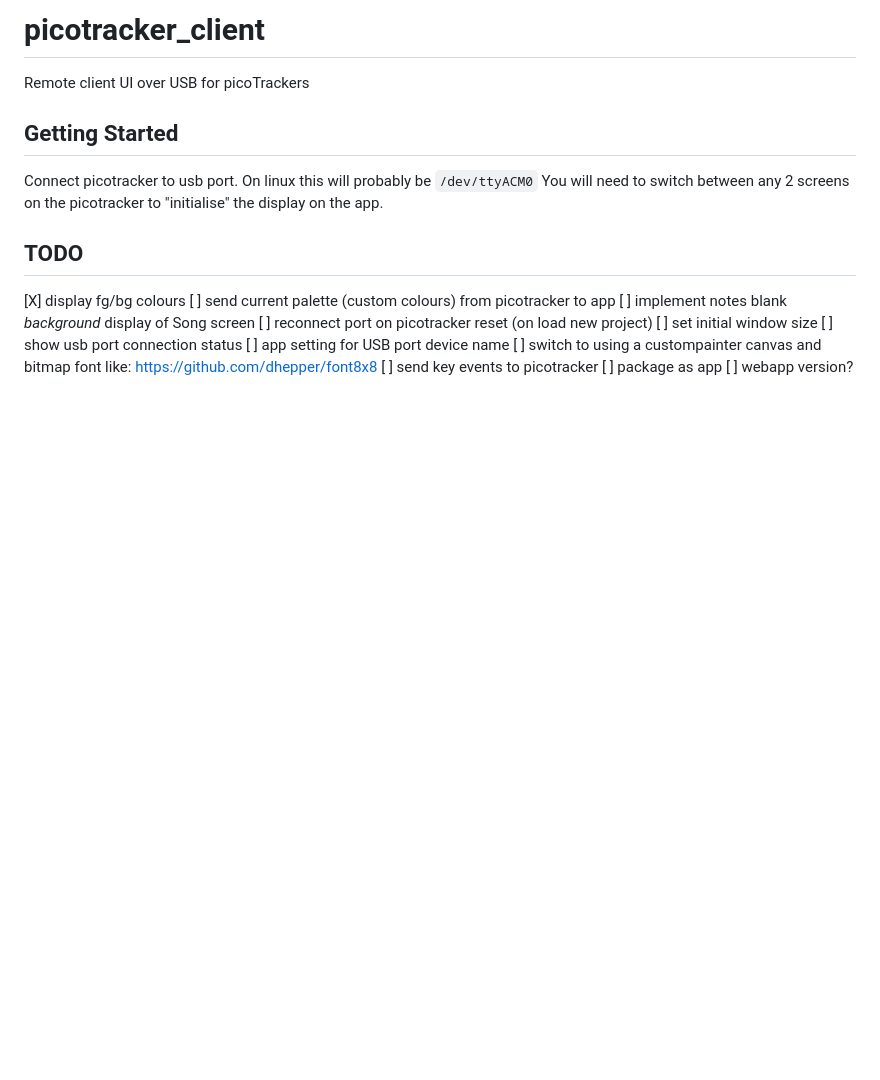
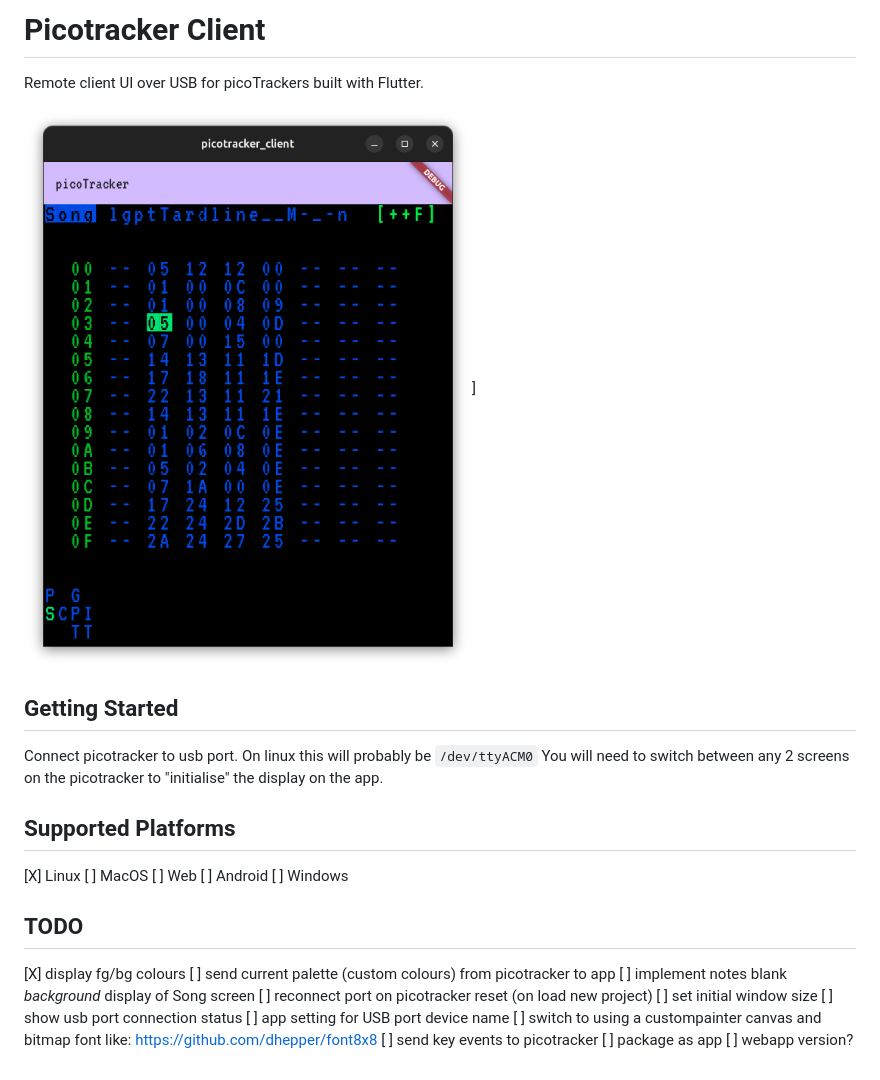
Before and after one commit to maks/picotracker_client, a Markdown page: README.md, the part around the change. GitHub-like rendering; pictures changed too: docs/Screenshot1.png (added); blank space fills up the shorter version.

Commit message:
add screenshot, supported platforms

```diff
--- a/README.md
+++ b/README.md
@@ -1,11 +1,22 @@
-# picotracker_client
+# Picotracker Client
 
-Remote client UI over USB for picoTrackers
+Remote client UI over USB for picoTrackers built with Flutter.
+
+![app screenshot](docs/Screenshot1.png)]
 
 ## Getting Started
 
 Connect picotracker to usb port. On linux this will probably be `/dev/ttyACM0`
 You will need to switch between any 2 screens on the picotracker to "initialise" the display on the app.
+
+## Supported Platforms
+
+[X] Linux
+[ ] MacOS
+[ ] Web
+[ ] Android
+[ ] Windows
+
 
 ## TODO
 
```
